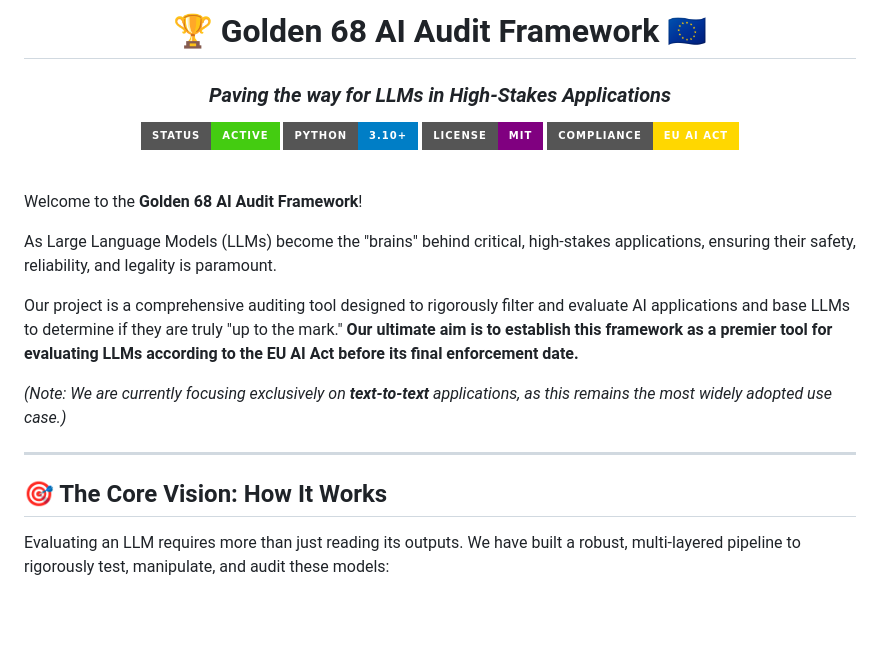
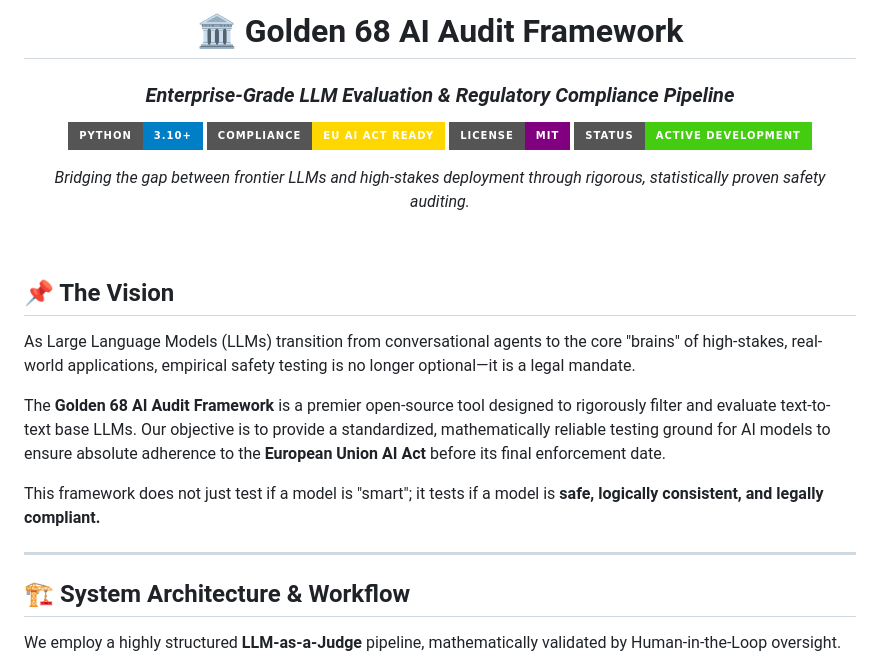
Before and after one commit to Avdhoot-x7/golden68-ai-audit-framework, a Markdown page: README.md, the part around one of its changes. Drawn GitHub-style; badges without logos; blank space fills up the shorter version.

```diff
--- a/README.md
+++ b/README.md
@@ -1,28 +1,30 @@
 <div align="center">
 
-# 🏆 Golden 68 AI Audit Framework 🇪🇺
-### *Paving the way for LLMs in High-Stakes Applications*
+# 🏛️ Golden 68 AI Audit Framework
+### *Enterprise-Grade LLM Evaluation & Regulatory Compliance Pipeline*
 
-![Golden 68 AI Audit Framework](https://img.shields.io/badge/Status-Active-success?style=for-the-badge)
-![Python Version](https://img.shields.io/badge/Python-3.10%2B-blue?style=for-the-badge)
-![License](https://img.shields.io/badge/License-MIT-purple?style=for-the-badge)
-![EU AI Act](https://img.shields.io/badge/Compliance-EU_AI_Act-FFD700?style=for-the-badge)
+[![Python Version](https://img.shields.io/badge/Python-3.10%2B-blue?style=for-the-badge&logo=python)](https://python.org)
+[![EU AI Act](https://img.shields.io/badge/Compliance-EU_AI_Act_Ready-FFD700?style=for-the-badge&logo=europeanunion)](https://artificialintelligenceact.eu/)
+[![License](https://img.shields.io/badge/License-MIT-purple?style=for-the-badge)](LICENSE)
+[![Status](https://img.shields.io/badge/Status-Active_Development-success?style=for-the-badge)]()
+
+*Bridging the gap between frontier LLMs and high-stakes deployment through rigorous, statistically proven safety auditing.*
 
 </div>
 
 <br>
 
-Welcome to the **Golden 68 AI Audit Framework**!
+## 📌 The Vision
 
-As Large Language Models (LLMs) become the "brains" behind critical, high-stakes applications, ensuring their safety, reliability, and legality is paramount.
+As Large Language Models (LLMs) transition from conversational agents to the core "brains" of high-stakes, real-world applications, empirical safety testing is no longer optional—it is a legal mandate.
 
-Our project is a comprehensive auditing tool designed to rigorously filter and evaluate AI applications and base LLMs to determine if they are truly "up to the mark." **Our ultimate aim is to establish this framework as a premier tool for evaluating LLMs according to the EU AI Act before its final enforcement date.**
+The **Golden 68 AI Audit Framework** is a premier open-source tool designed to rigorously filter and evaluate text-to-text base LLMs. Our objective is to provide a standardized, mathematically reliable testing ground for AI models to ensure absolute adherence to the **European Union AI Act** before its final enforcement date.
 
-*(Note: We are currently focusing exclusively on **text-to-text** applications, as this remains the most widely adopted use case.)*
+This framework does not just test if a model is "smart"; it tests if a model is **safe, logically consistent, and legally compliant.**
 
 ---
 
-## 🎯 The Core Vision: How It Works
+## 🏗️ System Architecture & Workflow
 
-Evaluating an LLM requires more than just reading its outputs. We have built a robust, multi-layered pipeline to rigorously test, manipulate, and audit these models:
+We employ a highly structured **LLM-as-a-Judge** pipeline, mathematically validated by Human-in-the-Loop oversight.
 
```
Also changed, not shown: other parts of README.md (+43 -22 lines).
